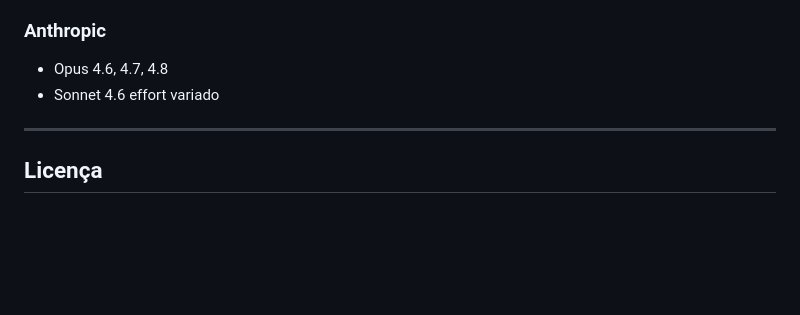
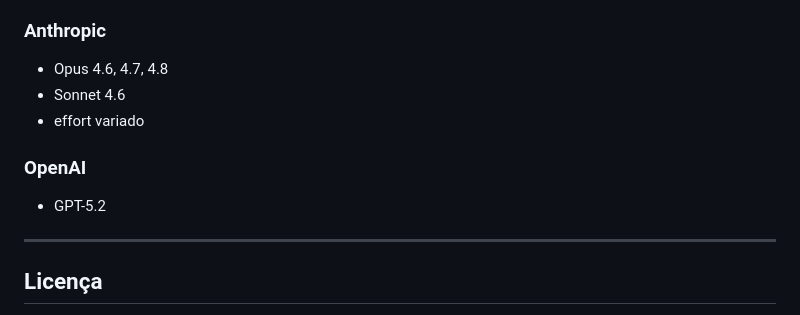
Before and after one commit to guilherme-fmb/Projeto-DevOps, a Markdown page: README.md, the part around the change. Drawn GitHub-style; blank space fills up the shorter version.

Commit message:
Fix formatting and add OpenAI models

```diff
--- a/README.md
+++ b/README.md
@@ -477,7 +477,9 @@ Utilizamos os seguintes modelos de LLM em pair programming:
 ### Anthropic
 - Opus 4.6, 4.7, 4.8
 - Sonnet 4.6
-effort variado
+- effort variado
+### OpenAI
+- GPT-5.2
 
 ---
 
```
